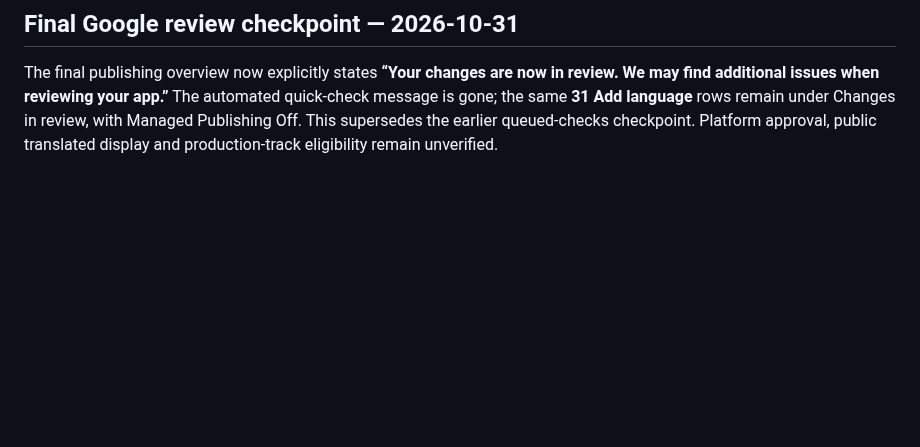
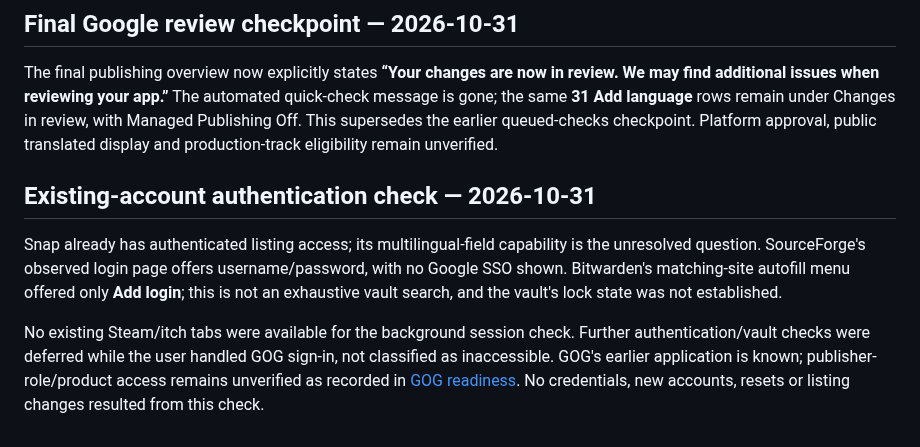
Before and after one commit to Globulation2/glob2-marketing, a Markdown page: planning/storefront-localization-rollout.md, the part around the change. GitHub-like rendering; blank space fills up the shorter version.

Commit message:
Clarify existing-account authentication checks
Check the existing Chrome and Bitwarden routes before treating account access as unavailable. Record that Snap is already authenticated, while SourceForge exposed username/password and its matching-site Bitwarden menu offered no saved login. This was not a vault-wide search or a determination of lock state.

Preserve the distinction between untested routes and failed access: no existing Steam or itch tabs were available for safe background inspection, and further native authentication checks are deferred while the user completes separately coordinated GOG sign-in. Link the existing GOG application/readiness record without exposing contact addresses or credentials. No login, account creation, reset or listing mutation occurred; whitespace checks passed.

```diff
--- a/planning/storefront-localization-rollout.md
+++ b/planning/storefront-localization-rollout.md
@@ -74,3 +74,9 @@ The current Stage entities advanced independently to **In review**. **Push to St
 ## Final Google review checkpoint — 2026-10-31
 
 The final publishing overview now explicitly states **“Your changes are now in review. We may find additional issues when reviewing your app.”** The automated quick-check message is gone; the same **31 Add language** rows remain under Changes in review, with Managed Publishing Off. This supersedes the earlier queued-checks checkpoint. Platform approval, public translated display and production-track eligibility remain unverified.
+
+## Existing-account authentication check — 2026-10-31
+
+Snap already has authenticated listing access; its multilingual-field capability is the unresolved question. SourceForge's observed login page offers username/password, with no Google SSO shown. Bitwarden's matching-site autofill menu offered only **Add login**; this is not an exhaustive vault search, and the vault's lock state was not established.
+
+No existing Steam/itch tabs were available for the background session check. Further authentication/vault checks were deferred while the user handled GOG sign-in, not classified as inaccessible. GOG's earlier application is known; publisher-role/product access remains unverified as recorded in [GOG readiness](gog-release-readiness.md). No credentials, new accounts, resets or listing changes resulted from this check.
```
